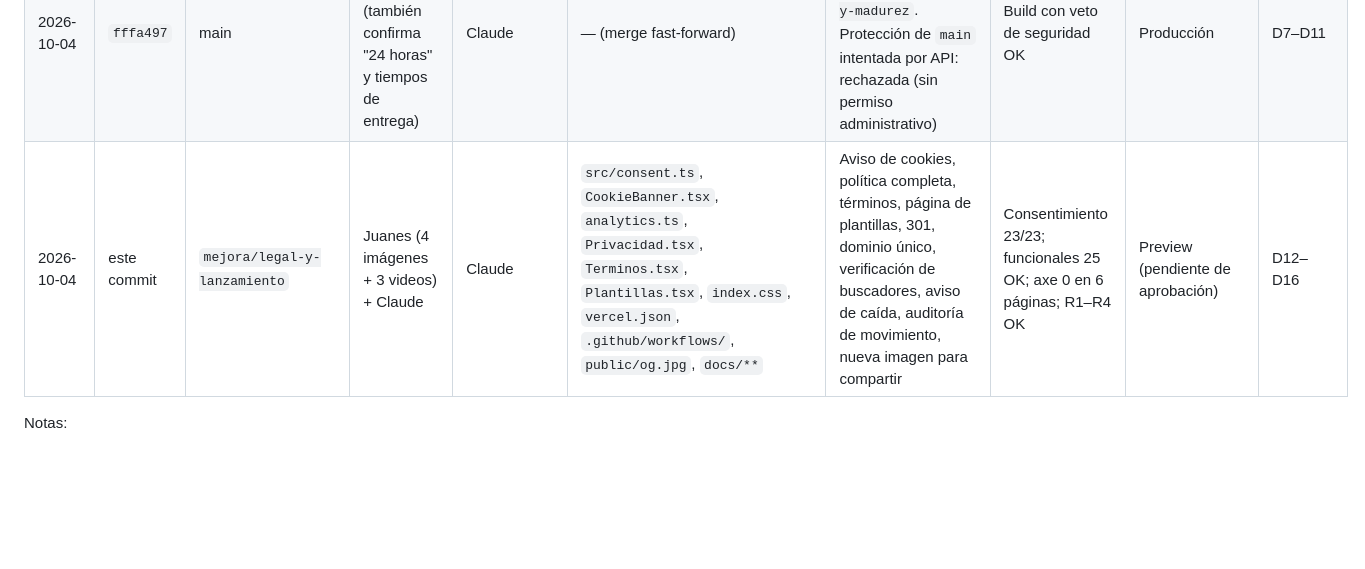
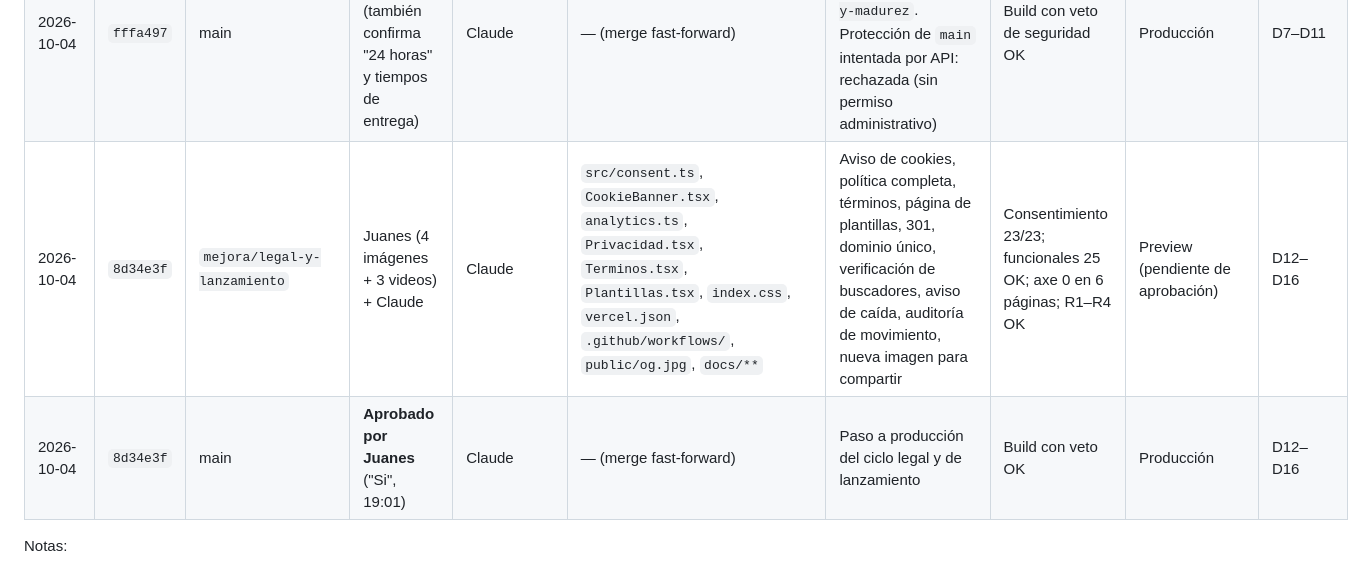
Before and after one commit to 98765432100123456/Forja-Digital, a Markdown page: docs/memoria/registro.md, the part around the change. GitHub-like rendering; blank space fills up the shorter version.

Commit message:
Registro: paso a producción del ciclo legal y de lanzamiento aprobado por Juanes
Co-Authored-By: Claude Opus 5.5 <noreply@anthropic.com>
Claude-Session: https://claude.ai/code/session_011AtWfeZfm5rwnEYozNY8vb

```diff
--- a/docs/memoria/registro.md
+++ b/docs/memoria/registro.md
@@ -10,7 +10,8 @@
 | 2026-10-04 | `01aa065` | main | **Aprobado por Juanes** | Claude | — (merge fast-forward) | Paso a producción de `mejora/evidencia-y-medicion` | Build OK; texto corregido verificado en el sitio publicado | Producción | D3, D6 |
 | 2026-10-04 | `fffa497` | `mejora/seguridad-y-madurez` | Juanes (motor completo, secs. 0–103) + Claude | Claude | `Layout.tsx`, `ErrorBoundary.tsx`, `mount.tsx`, `analytics.ts`, `Sections.tsx`, `data.ts`, `scripts/security-check.mjs`, `tests/`, `.gitignore`, `docs/memoria/**` | H1 corregido, límite de errores, evento `exception`, afirmaciones sin evidencia corregidas, veto de seguridad en el build, informe de seguridad y gates | 25 funcionales OK; axe 0 en 4 páginas; R1–R4 OK; veto probado con token falso y CSP alterada; `npm audit` 0; INP lab 144 ms | Preview (pendiente de aprobación para producción) | D8–D11 |
 | 2026-10-04 | `fffa497` | main | **Aprobado por Juanes** (también confirma "24 horas" y tiempos de entrega) | Claude | — (merge fast-forward) | Paso a producción de `mejora/seguridad-y-madurez`. Protección de `main` intentada por API: rechazada (sin permiso administrativo) | Build con veto de seguridad OK | Producción | D7–D11 |
-| 2026-10-04 | este commit | `mejora/legal-y-lanzamiento` | Juanes (4 imágenes + 3 videos) + Claude | Claude | `src/consent.ts`, `CookieBanner.tsx`, `analytics.ts`, `Privacidad.tsx`, `Terminos.tsx`, `Plantillas.tsx`, `index.css`, `vercel.json`, `.github/workflows/`, `public/og.jpg`, `docs/**` | Aviso de cookies, política completa, términos, página de plantillas, 301, dominio único, verificación de buscadores, aviso de caída, auditoría de movimiento, nueva imagen para compartir | Consentimiento 23/23; funcionales 25 OK; axe 0 en 6 páginas; R1–R4 OK | Preview (pendiente de aprobación) | D12–D16 |
+| 2026-10-04 | `8d34e3f` | `mejora/legal-y-lanzamiento` | Juanes (4 imágenes + 3 videos) + Claude | Claude | `src/consent.ts`, `CookieBanner.tsx`, `analytics.ts`, `Privacidad.tsx`, `Terminos.tsx`, `Plantillas.tsx`, `index.css`, `vercel.json`, `.github/workflows/`, `public/og.jpg`, `docs/**` | Aviso de cookies, política completa, términos, página de plantillas, 301, dominio único, verificación de buscadores, aviso de caída, auditoría de movimiento, nueva imagen para compartir | Consentimiento 23/23; funcionales 25 OK; axe 0 en 6 páginas; R1–R4 OK | Preview (pendiente de aprobación) | D12–D16 |
+| 2026-10-04 | `8d34e3f` | main | **Aprobado por Juanes** ("Si", 19:01) | Claude | — (merge fast-forward) | Paso a producción del ciclo legal y de lanzamiento | Build con veto OK | Producción | D12–D16 |
 
 Notas:
 - Las 3 "fallas" de área táctil que reporta la prueba son enlaces dentro de una frase (`Pregúntanos por WhatsApp`, el número en la lista de contacto, `Política de privacidad` en la nota del formulario). WCAG 2.5.8 los exceptúa.
```
